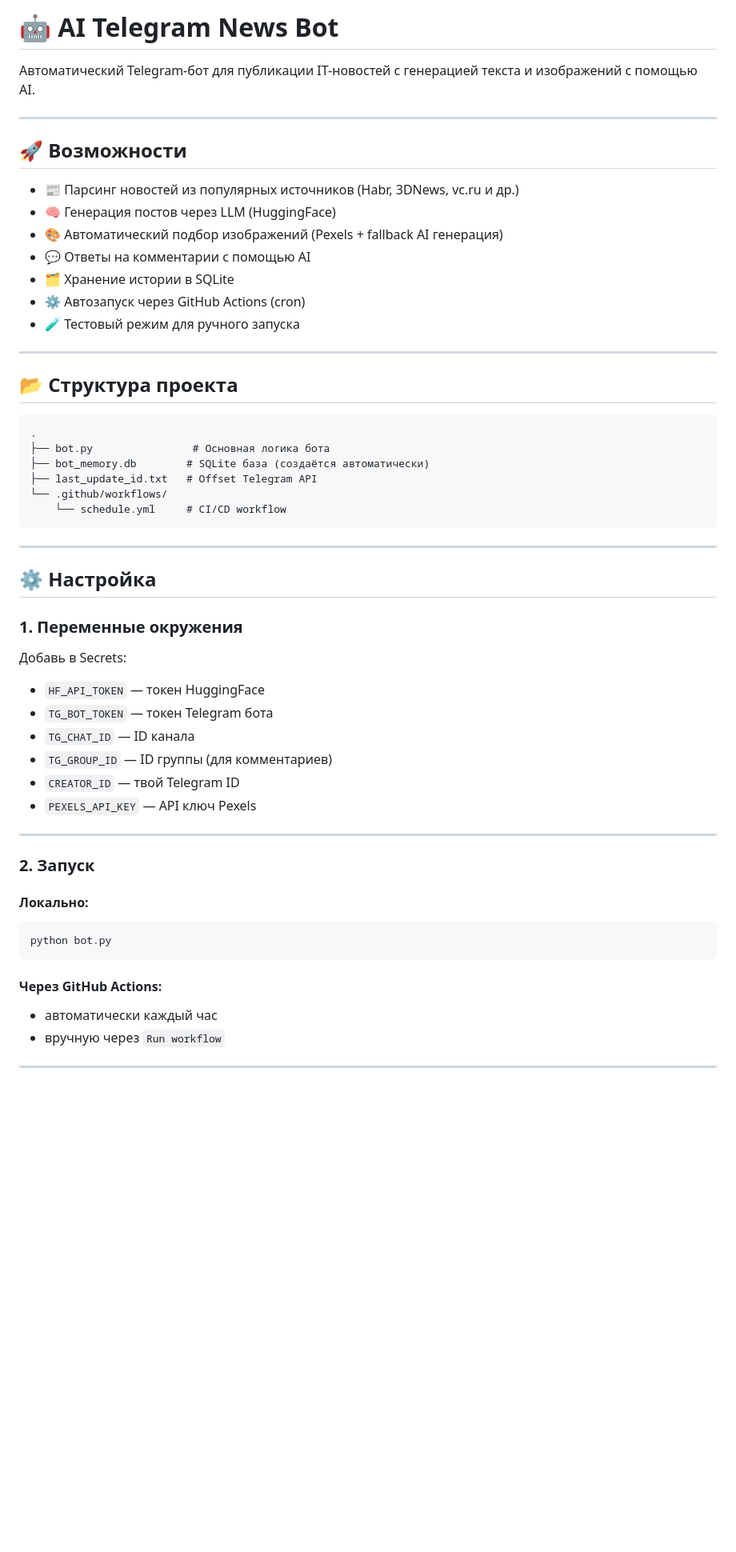
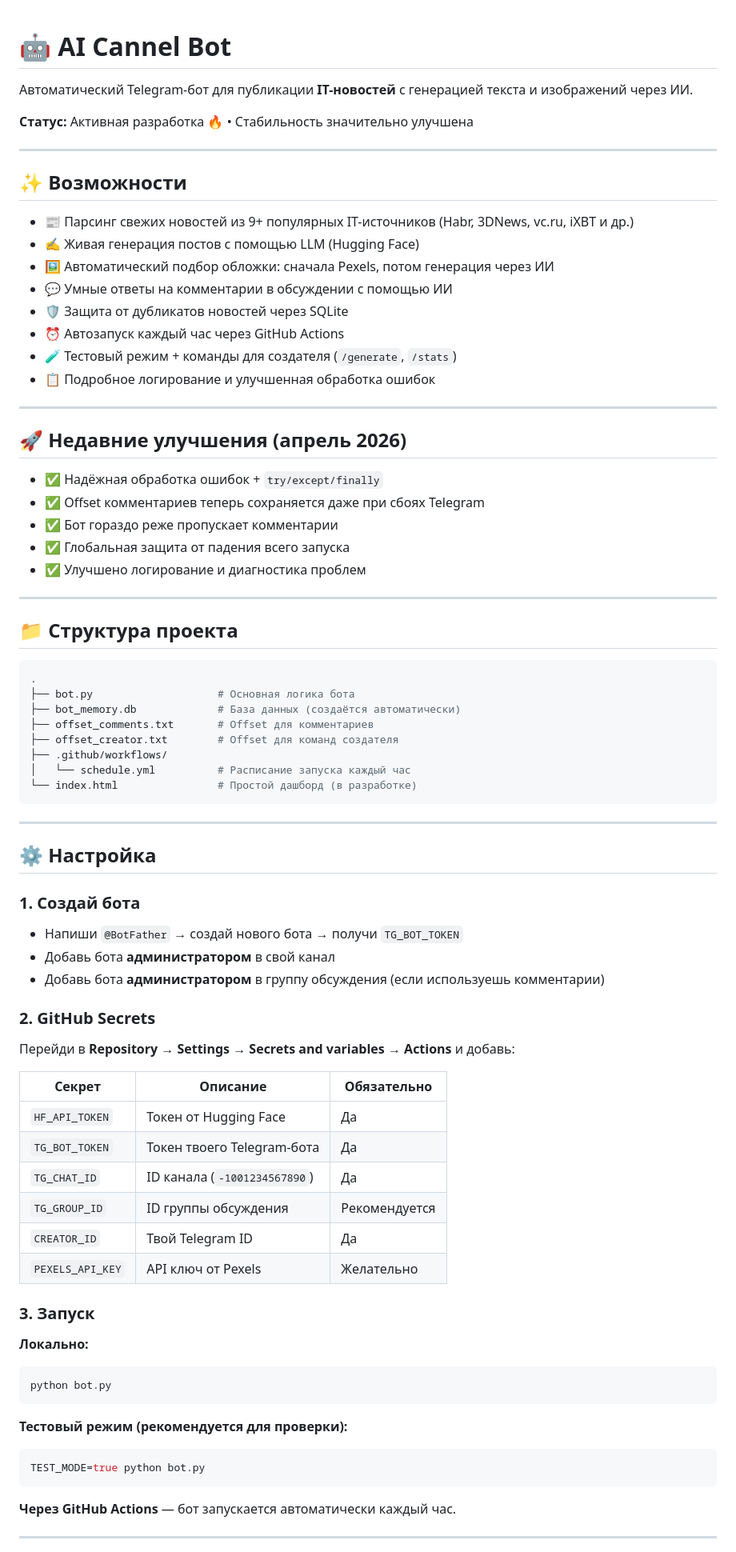
Before and after one commit to miklgorgame/ai_cannel_bot, a Markdown page: README.md, the part around one of its changes. Shown at 80% size. GitHub-like rendering; blank space fills up the shorter version.

Commit message:
Revise README for AI Channel Bot updates
Updated README to reflect new bot name and features.

````diff
--- a/README.md
+++ b/README.md
@@ -1,61 +1,83 @@
-# 🤖 AI Telegram News Bot
 
-Автоматический Telegram-бот для публикации IT-новостей с генерацией текста и изображений с помощью AI.
+# 🤖 AI Cannel Bot
+
+Автоматический Telegram-бот для публикации **IT-новостей** с генерацией текста и изображений через ИИ.
+
+**Статус:** Активная разработка 🔥 • Стабильность значительно улучшена
 
 ---
 
-## 🚀 Возможности
+## ✨ Возможности
 
-* 📰 Парсинг новостей из популярных источников (Habr, 3DNews, vc.ru и др.)
-* 🧠 Генерация постов через LLM (HuggingFace)
-* 🎨 Автоматический подбор изображений (Pexels + fallback AI генерация)
-* 💬 Ответы на комментарии с помощью AI
-* 🗂 Хранение истории в SQLite
-* ⚙️ Автозапуск через GitHub Actions (cron)
-* 🧪 Тестовый режим для ручного запуска
+- 📰 Парсинг свежих новостей из 9+ популярных IT-источников (Habr, 3DNews, vc.ru, iXBT и др.)
+- ✍️ Живая генерация постов с помощью LLM (Hugging Face)
+- 🖼 Автоматический подбор обложки: сначала Pexels, потом генерация через ИИ
+- 💬 Умные ответы на комментарии в обсуждении с помощью ИИ
+- 🛡️ Защита от дубликатов новостей через SQLite
+- ⏰ Автозапуск каждый час через GitHub Actions
+- 🧪 Тестовый режим + команды для создателя (`/generate`, `/stats`)
+- 📋 Подробное логирование и улучшенная обработка ошибок
 
 ---
 
-## 📂 Структура проекта
+## 🚀 Недавние улучшения (апрель 2026)
 
-```
+- ✅ Надёжная обработка ошибок + `try/except/finally`
+- ✅ Offset комментариев теперь сохраняется даже при сбоях Telegram
+- ✅ Бот гораздо реже пропускает комментарии
+- ✅ Глобальная защита от падения всего запуска
+- ✅ Улучшено логирование и диагностика проблем
+
+---
+
+## 📁 Структура проекта
+
+```bash
 .
-├── bot.py                # Основная логика бота
-├── bot_memory.db        # SQLite база (создаётся автоматически)
-├── last_update_id.txt   # Offset Telegram API
-└── .github/workflows/
-    └── schedule.yml     # CI/CD workflow
+├── bot.py                    # Основная логика бота
+├── bot_memory.db             # База данных (создаётся автоматически)
+├── offset_comments.txt       # Offset для комментариев
+├── offset_creator.txt        # Offset для команд создателя
+├── .github/workflows/
+│   └── schedule.yml          # Расписание запуска каждый час
+└── index.html                # Простой дашборд (в разработке)
 ```
 
 ---
 
 ## ⚙️ Настройка
 
-### 1. Переменные окружения
+### 1. Создай бота
+- Напиши `@BotFather` → создай нового бота → получи `TG_BOT_TOKEN`
+- Добавь бота **администратором** в свой канал
+- Добавь бота **администратором** в группу обсуждения (если используешь комментарии)
 
-Добавь в Secrets:
+### 2. GitHub Secrets
 
-* `HF_API_TOKEN` — токен HuggingFace
-* `TG_BOT_TOKEN` — токен Telegram бота
-* `TG_CHAT_ID` — ID канала
-* `TG_GROUP_ID` — ID группы (для комментариев)
-* `CREATOR_ID` — твой Telegram ID
-* `PEXELS_API_KEY` — API ключ Pexels
+Перейди в **Repository → Settings → Secrets and variables → Actions** и добавь:
 
----
+| Секрет                | Описание                                | Обязательно    |
+|-----------------------|-----------------------------------------|----------------|
+| `HF_API_TOKEN`        | Токен от Hugging Face                   | Да             |
+| `TG_BOT_TOKEN`        | Токен твоего Telegram-бота              | Да             |
+| `TG_CHAT_ID`          | ID канала (`-1001234567890`)            | Да             |
+| `TG_GROUP_ID`         | ID группы обсуждения                    | Рекомендуется  |
+| `CREATOR_ID`          | Твой Telegram ID                        | Да             |
+| `PEXELS_API_KEY`      | API ключ от Pexels                      | Желательно     |
 
-### 2. Запуск
+### 3. Запуск
 
-#### Локально:
-
+**Локально:**
 ```bash
 python bot.py
 ```
 
-#### Через GitHub Actions:
+**Тестовый режим (рекомендуется для проверки):**
+```bash
+TEST_MODE=true python bot.py
+```
 
-* автоматически каждый час
-* вручную через `Run workflow`
+**Через GitHub Actions** — бот запускается автоматически каждый час.
 
 ---
 
````
Also changed, not shown: other parts of README.md (+34 -51 lines).
